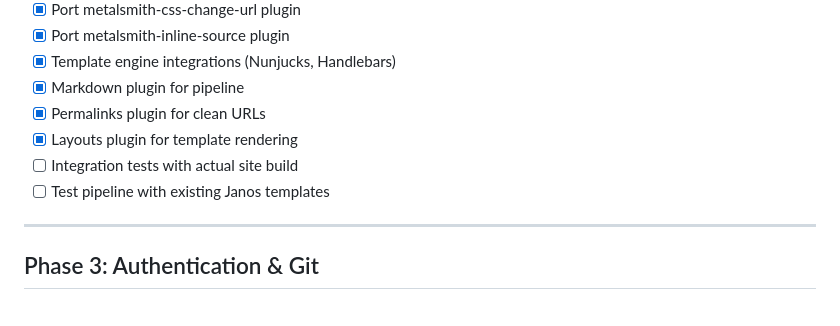
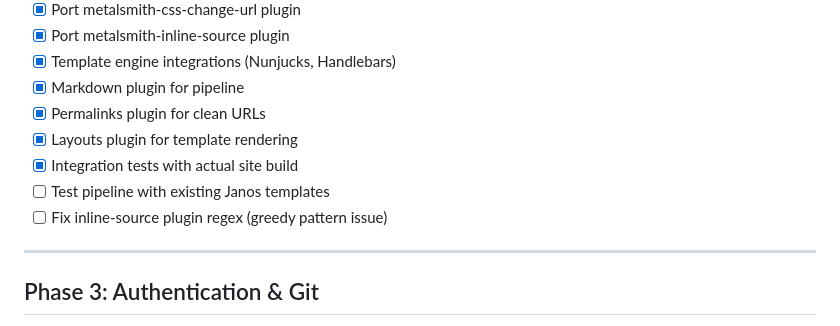
Before and after one commit to neumannjs/Janos, a Markdown page: TODO.md, the part around the change. Rendered like a GitHub page.

Commit message:
Update TODO: integration tests complete, note inline-source fix needed

```diff
--- a/TODO.md
+++ b/TODO.md
@@ -68,8 +68,9 @@ my-site-repo/
 - [x] Markdown plugin for pipeline
 - [x] Permalinks plugin for clean URLs
 - [x] Layouts plugin for template rendering
-- [ ] Integration tests with actual site build
+- [x] Integration tests with actual site build
 - [ ] Test pipeline with existing Janos templates
+- [ ] Fix inline-source plugin regex (greedy pattern issue)
 
 ---
 
```
